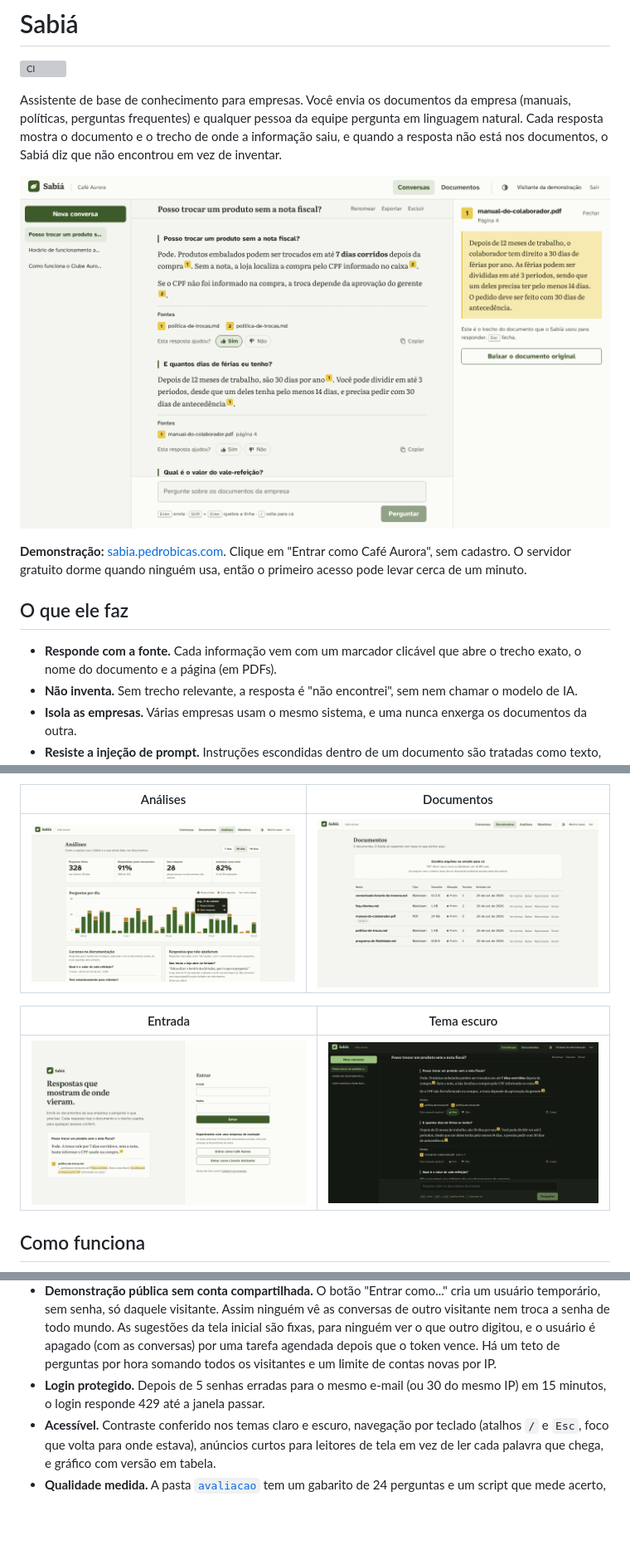
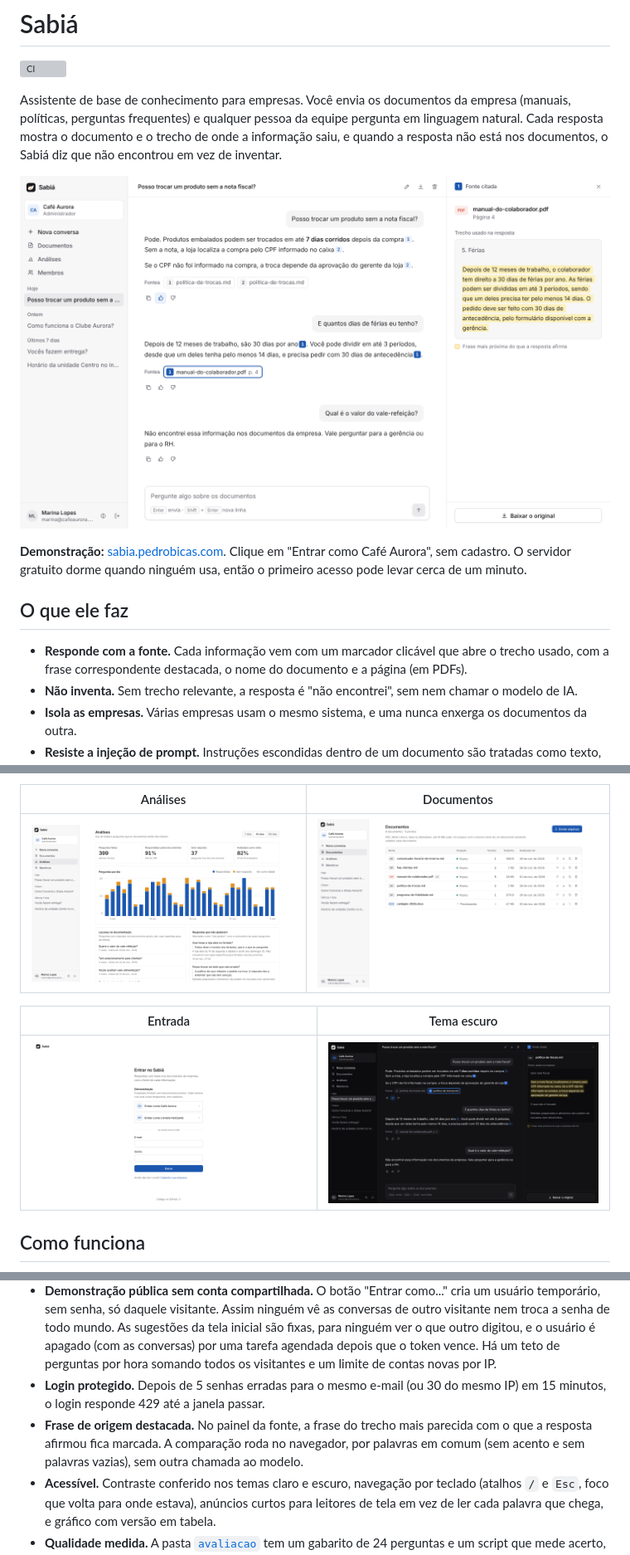
Before and after one commit to pedrobicas/sabia, a Markdown page: README.md, 3 parts joined by grey strips. Shown at 83% size. Rendered like a GitHub page; pictures changed too: docs/imagens/analises.png, docs/imagens/conversa-escura.png, docs/imagens/conversa.png; blank space fills up the shorter version; grey boxes are pictures that could not be loaded.

Commit message:
docs: capturas da nova interface no README

```diff
--- a/README.md
+++ b/README.md
@@ -11,7 +11,7 @@ Assistente de base de conhecimento para empresas. Você envia os documentos da e
 
 ## O que ele faz
 
-- **Responde com a fonte.** Cada informação vem com um marcador clicável que abre o trecho exato, o nome do documento e a página (em PDFs).
+- **Responde com a fonte.** Cada informação vem com um marcador clicável que abre o trecho usado, com a frase correspondente destacada, o nome do documento e a página (em PDFs).
 - **Não inventa.** Sem trecho relevante, a resposta é "não encontrei", sem nem chamar o modelo de IA.
 - **Isola as empresas.** Várias empresas usam o mesmo sistema, e uma nunca enxerga os documentos da outra.
 - **Resiste a injeção de prompt.** Instruções escondidas dentro de um documento são tratadas como texto, não como ordens.
@@ -66,6 +66,7 @@ flowchart LR
 - **Custo sob controle.** Perguntas sem trecho relevante não chamam o modelo, há um limite de perguntas por hora por usuário, e parar uma resposta cancela a geração no servidor (a parte já escrita fica salva).
 - **Demonstração pública sem conta compartilhada.** O botão "Entrar como..." cria um usuário temporário, sem senha, só daquele visitante. Assim ninguém vê as conversas de outro visitante nem troca a senha de todo mundo. As sugestões da tela inicial são fixas, para ninguém ver o que outro digitou, e o usuário é apagado (com as conversas) por uma tarefa agendada depois que o token vence. Há um teto de perguntas por hora somando todos os visitantes e um limite de contas novas por IP.
 - **Login protegido.** Depois de 5 senhas erradas para o mesmo e-mail (ou 30 do mesmo IP) em 15 minutos, o login responde 429 até a janela passar.
+- **Frase de origem destacada.** No painel da fonte, a frase do trecho mais parecida com o que a resposta afirmou fica marcada. A comparação roda no navegador, por palavras em comum (sem acento e sem palavras vazias), sem outra chamada ao modelo.
 - **Acessível.** Contraste conferido nos temas claro e escuro, navegação por teclado (atalhos `/` e `Esc`, foco que volta para onde estava), anúncios curtos para leitores de tela em vez de ler cada palavra que chega, e gráfico com versão em tabela.
 - **Qualidade medida.** A pasta [`avaliacao`](avaliacao) tem um gabarito de 24 perguntas e um script que mede acerto, citação correta, recusa e resistência a injeção.
 
```
Also changed, not shown: other parts of README.md (+1 -1 lines).
